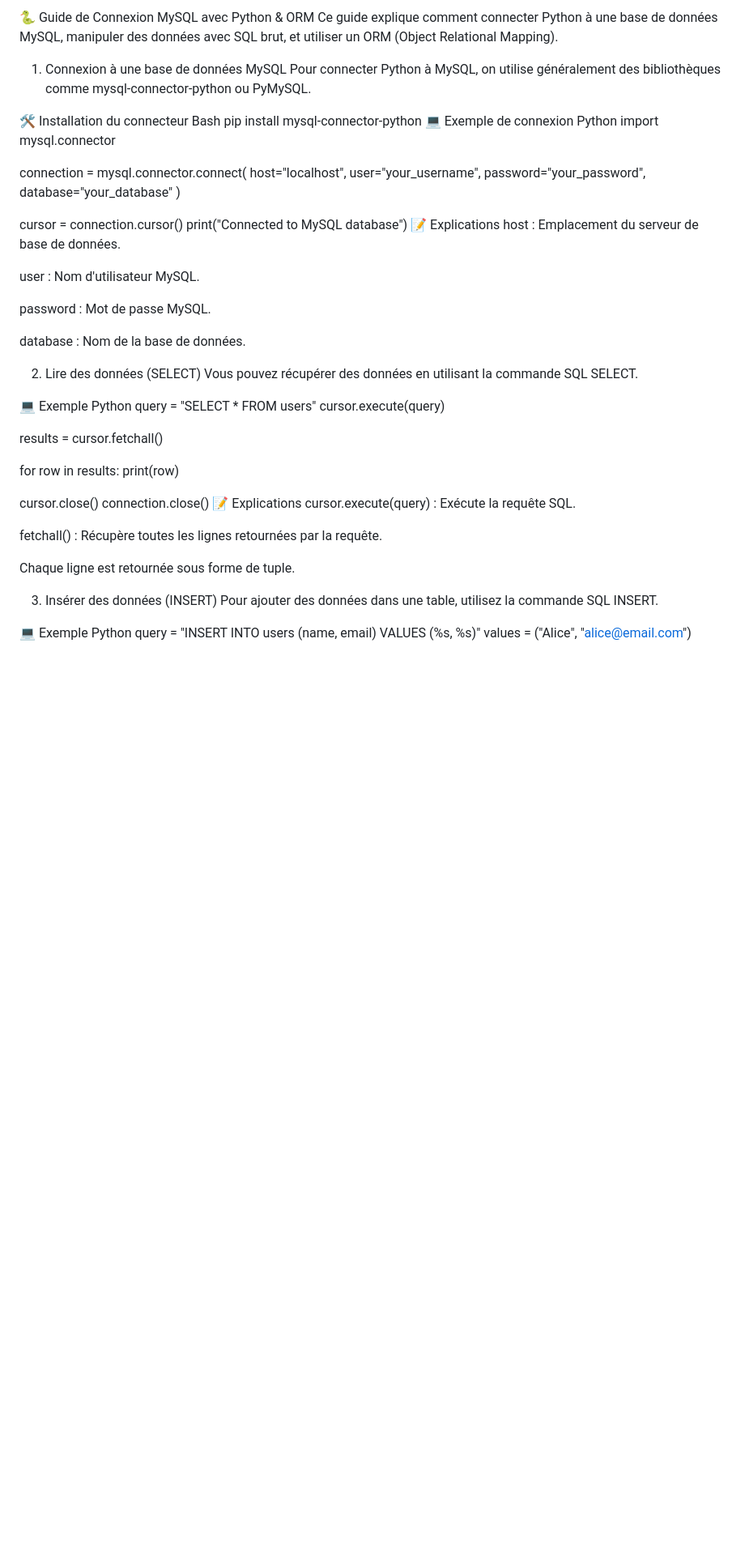
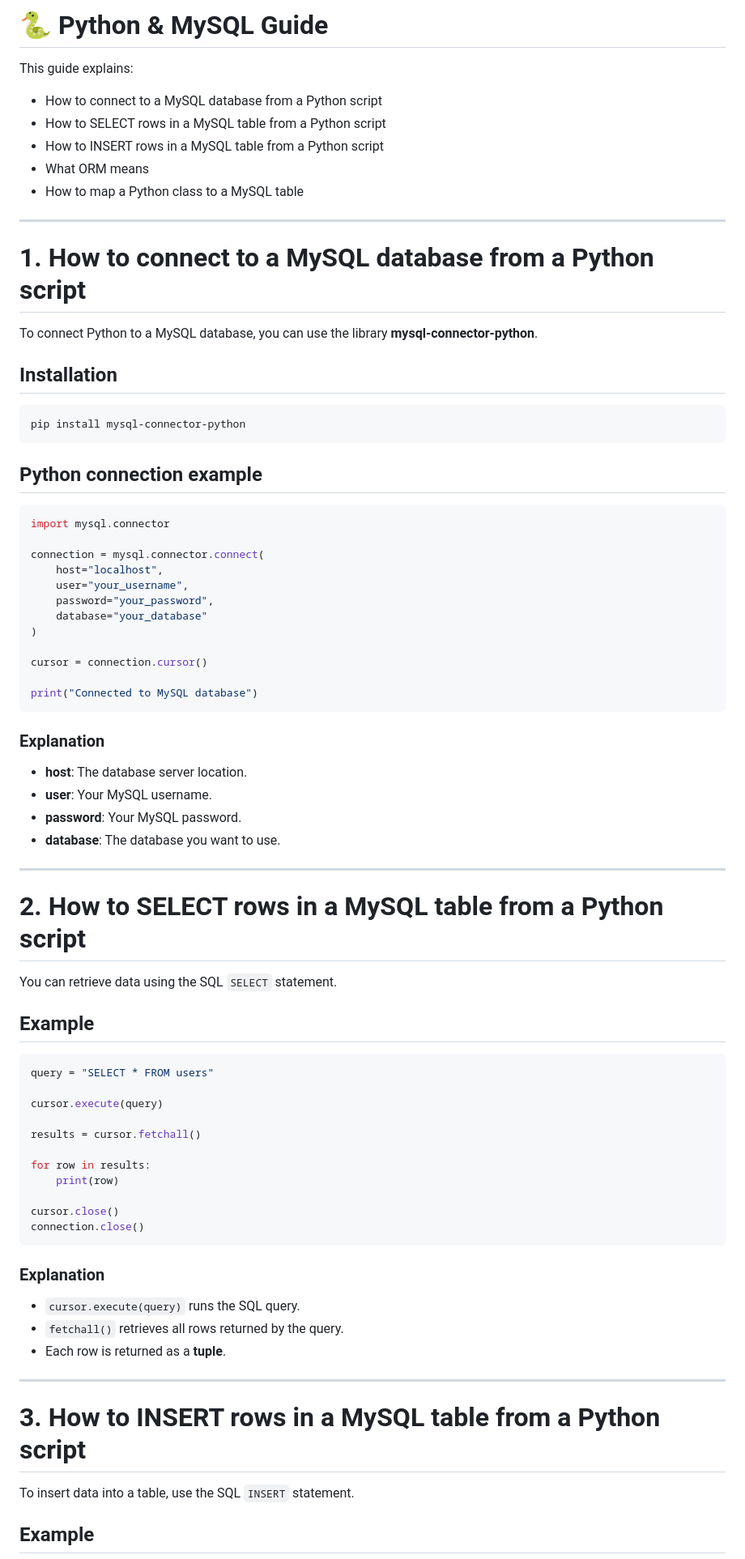
Before and after one commit to ValPQT/holbertonschool-higher_level_programming, a Markdown page: python-object_relational_mapping/README.md, the part around one of its changes. Shown at 81% size. Rendered like a GitHub page; blank space fills up the shorter version.

````diff
--- a/python-object_relational_mapping/README.md
+++ b/python-object_relational_mapping/README.md
@@ -1,14 +1,28 @@
-🐍 Guide de Connexion MySQL avec Python & ORM
-Ce guide explique comment connecter Python à une base de données MySQL, manipuler des données avec SQL brut, et utiliser un ORM (Object Relational Mapping).
+# 🐍 Python & MySQL Guide
 
-1. Connexion à une base de données MySQL
-Pour connecter Python à MySQL, on utilise généralement des bibliothèques comme mysql-connector-python ou PyMySQL.
+This guide explains:
 
-🛠️ Installation du connecteur
-Bash
+- How to connect to a MySQL database from a Python script
+- How to SELECT rows in a MySQL table from a Python script
+- How to INSERT rows in a MySQL table from a Python script
+- What ORM means
+- How to map a Python class to a MySQL table
+
+---
+
+# 1. How to connect to a MySQL database from a Python script
+
+To connect Python to a MySQL database, you can use the library **mysql-connector-python**.
+
+## Installation
+
+```bash
 pip install mysql-connector-python
-💻 Exemple de connexion
-Python
+```
+
+## Python connection example
+
+```python
 import mysql.connector
 
 connection = mysql.connector.connect(
@@ -19,22 +33,28 @@ connection = mysql.connector.connect(
 )
 
 cursor = connection.cursor()
+
 print("Connected to MySQL database")
-📝 Explications
-host : Emplacement du serveur de base de données.
+```
 
-user : Nom d'utilisateur MySQL.
+### Explanation
 
-password : Mot de passe MySQL.
+- **host**: The database server location.
+- **user**: Your MySQL username.
+- **password**: Your MySQL password.
+- **database**: The database you want to use.
 
-database : Nom de la base de données.
+---
 
-2. Lire des données (SELECT)
-Vous pouvez récupérer des données en utilisant la commande SQL SELECT.
+# 2. How to SELECT rows in a MySQL table from a Python script
 
-💻 Exemple
-Python
+You can retrieve data using the SQL `SELECT` statement.
+
+## Example
+
+```python
 query = "SELECT * FROM users"
+
 cursor.execute(query)
 
 results = cursor.fetchall()
@@ -44,18 +64,23 @@ for row in results:
 
 cursor.close()
 connection.close()
-📝 Explications
-cursor.execute(query) : Exécute la requête SQL.
+```
 
-fetchall() : Récupère toutes les lignes retournées par la requête.
+### Explanation
 
-Chaque ligne est retournée sous forme de tuple.
+- `cursor.execute(query)` runs the SQL query.
+- `fetchall()` retrieves all rows returned by the query.
+- Each row is returned as a **tuple**.
 
-3. Insérer des données (INSERT)
-Pour ajouter des données dans une table, utilisez la commande SQL INSERT.
+---
 
-💻 Exemple
-Python
+# 3. How to INSERT rows in a MySQL table from a Python script
+
+To insert data into a table, use the SQL `INSERT` statement.
+
+## Example
+
+```python
 query = "INSERT INTO users (name, email) VALUES (%s, %s)"
 values = ("Alice", "alice@email.com")
 
````
Also changed, not shown: other parts of python-object_relational_mapping/README.md (+53 -30 lines).
